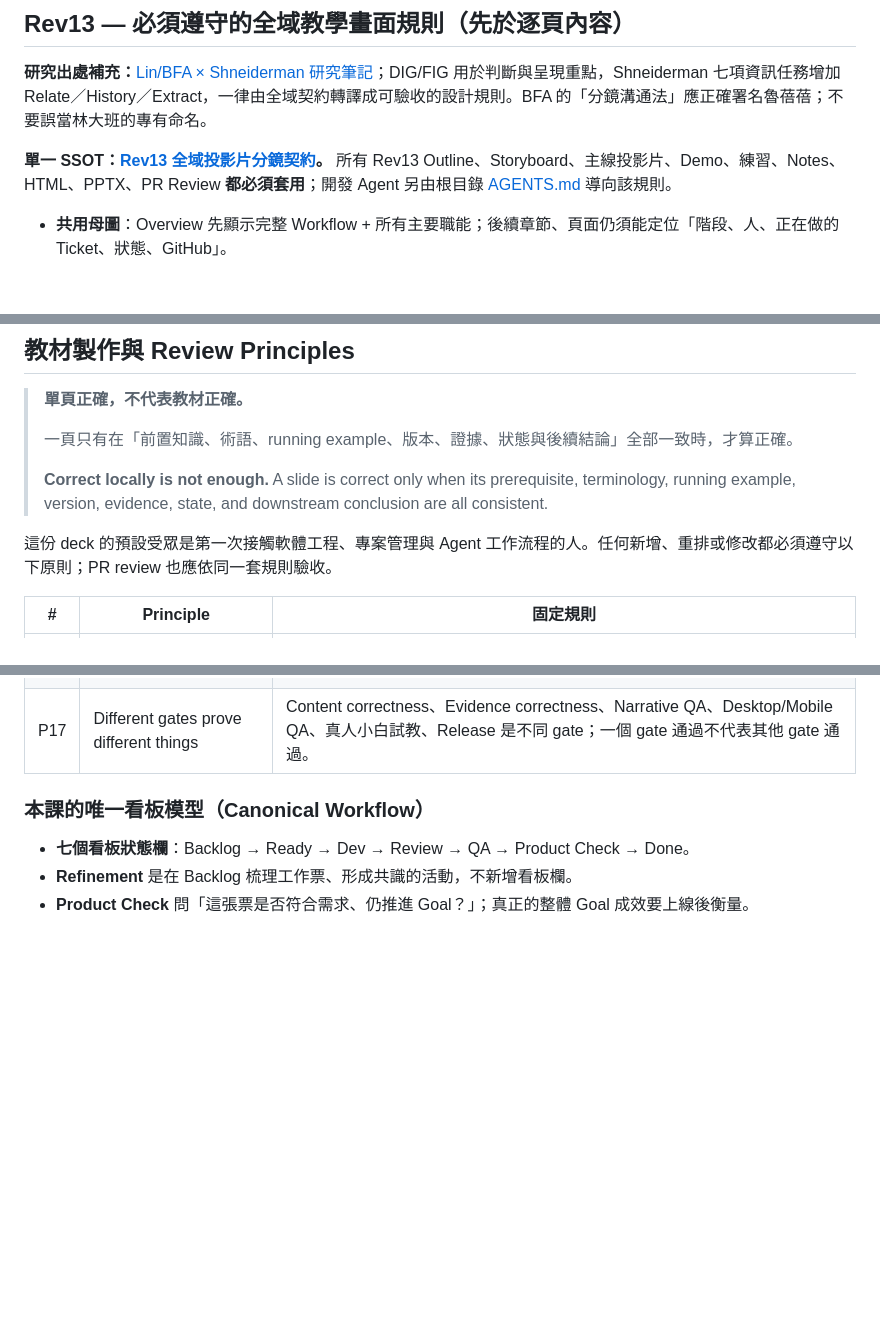
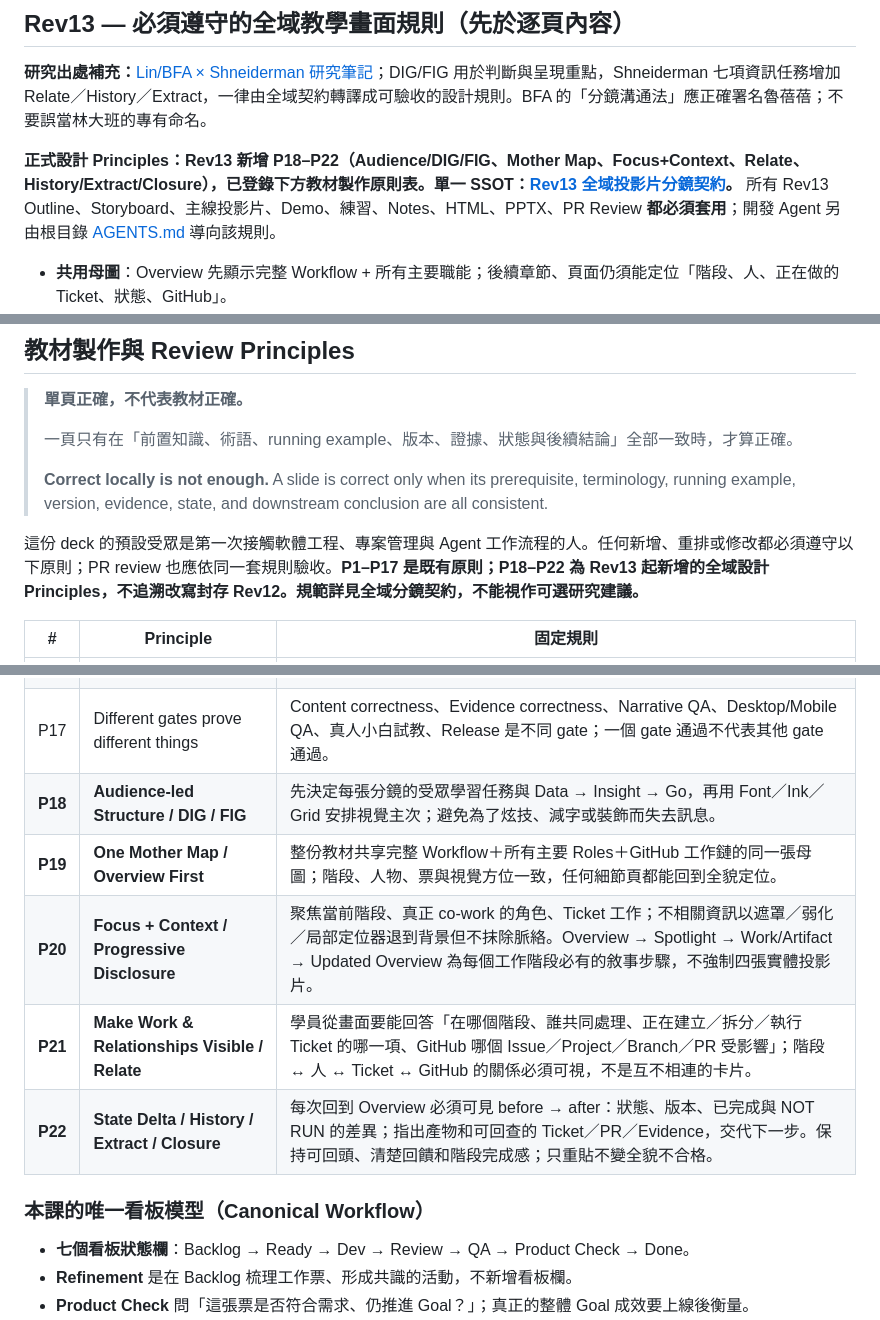
Before and after one commit to world4jason/Agent-101-deck, a Markdown page: README.md, 3 parts joined by grey strips. GitHub-like rendering; blank space fills up the shorter version.

Commit message:
docs(rev13): register P18–P22 as global deck principles

```diff
--- a/README.md
+++ b/README.md
@@ -19,7 +19,7 @@
 
 **研究出處補充：**[Lin/BFA × Shneiderman 研究筆記](docs/rev13-presentation-research-lin-shneiderman.md)；DIG/FIG 用於判斷與呈現重點，Shneiderman 七項資訊任務增加 Relate／History／Extract，一律由全域契約轉譯成可驗收的設計規則。BFA 的「分鏡溝通法」應正確署名魯蓓蓓；不要誤當林大班的專有命名。
 
-**單一 SSOT：[Rev13 全域投影片分鏡契約](docs/rev13-visual-narrative-contract.md)。** 所有 Rev13 Outline、Storyboard、主線投影片、Demo、練習、Notes、HTML、PPTX、PR Review **都必須套用**；開發 Agent 另由根目錄 [AGENTS.md](AGENTS.md) 導向該規則。
+**正式設計 Principles：Rev13 新增 P18–P22（Audience/DIG/FIG、Mother Map、Focus+Context、Relate、History/Extract/Closure），已登錄下方教材製作原則表。單一 SSOT：[Rev13 全域投影片分鏡契約](docs/rev13-visual-narrative-contract.md)。** 所有 Rev13 Outline、Storyboard、主線投影片、Demo、練習、Notes、HTML、PPTX、PR Review **都必須套用**；開發 Agent 另由根目錄 [AGENTS.md](AGENTS.md) 導向該規則。
 
 - **共用母圖**：Overview 先顯示完整 Workflow + 所有主要職能；後續章節、頁面仍須能定位「階段、人、正在做的 Ticket、狀態、GitHub」。
 - **固定循環**：Overview → Spotlight（半透明遮罩保留全貌、僅高亮目前階段＋co-work 人員）→ Work / Output（正在開票／拆票／修改 AC／執行／驗證，及相應 GitHub Issue/Project/Branch/PR）→ **Updated Overview（真的更新狀態後再前往下一階段）**。這是四個**敘事步驟**，不強迫四張實體投影片。
@@ -73,7 +73,7 @@
 >
 > **Correct locally is not enough.** A slide is correct only when its prerequisite, terminology, running example, version, evidence, state, and downstream conclusion are all consistent.
 
-這份 deck 的預設受眾是第一次接觸軟體工程、專案管理與 Agent 工作流程的人。任何新增、重排或修改都必須遵守以下原則；PR review 也應依同一套規則驗收。
+這份 deck 的預設受眾是第一次接觸軟體工程、專案管理與 Agent 工作流程的人。任何新增、重排或修改都必須遵守以下原則；PR review 也應依同一套規則驗收。**P1–P17 是既有原則；P18–P22 為 Rev13 起新增的全域設計 Principles，不追溯改寫封存 Rev12。規範詳見全域分鏡契約，不能視作可選研究建議。**
 
 | # | Principle | 固定規則 |
 |---|---|---|
@@ -94,6 +94,11 @@
 | P15 | Every instruction must be executable | Deck、exercise、README 出現的命令、prompt、操作步驟，都必須由 reviewer 原樣 copy-paste 實跑一次。 |
 | P16 | Preserve scope intentionally | 重排是為了解決敘事，不是順手刪章節或擴 scope。延伸議題應另列 Issue，不偷塞進當前 PR。 |
 | P17 | Different gates prove different things | Content correctness、Evidence correctness、Narrative QA、Desktop/Mobile QA、真人小白試教、Release 是不同 gate；一個 gate 通過不代表其他 gate 通過。 |
+| **P18** | **Audience-led Structure / DIG / FIG** | 先決定每張分鏡的受眾學習任務與 Data → Insight → Go，再用 Font／Ink／Grid 安排視覺主次；避免為了炫技、減字或裝飾而失去訊息。 |
+| **P19** | **One Mother Map / Overview First** | 整份教材共享完整 Workflow＋所有主要 Roles＋GitHub 工作鏈的同一張母圖；階段、人物、票與視覺方位一致，任何細節頁都能回到全貌定位。 |
+| **P20** | **Focus + Context / Progressive Disclosure** | 聚焦當前階段、真正 co-work 的角色、Ticket 工作；不相關資訊以遮罩／弱化／局部定位器退到背景但不抹除脈絡。Overview → Spotlight → Work/Artifact → Updated Overview 為每個工作階段必有的敘事步驟，不強制四張實體投影片。 |
+| **P21** | **Make Work & Relationships Visible / Relate** | 學員從畫面要能回答「在哪個階段、誰共同處理、正在建立／拆分／執行 Ticket 的哪一項、GitHub 哪個 Issue／Project／Branch／PR 受影響」；階段 ↔ 人 ↔ Ticket ↔ GitHub 的關係必須可視，不是互不相連的卡片。 |
+| **P22** | **State Delta / History / Extract / Closure** | 每次回到 Overview 必須可見 before → after：狀態、版本、已完成與 NOT RUN 的差異；指出產物和可回查的 Ticket／PR／Evidence，交代下一步。保持可回頭、清楚回饋和階段完成感；只重貼不變全貌不合格。 |
 
 ### 本課的唯一看板模型（Canonical Workflow）
 
```
